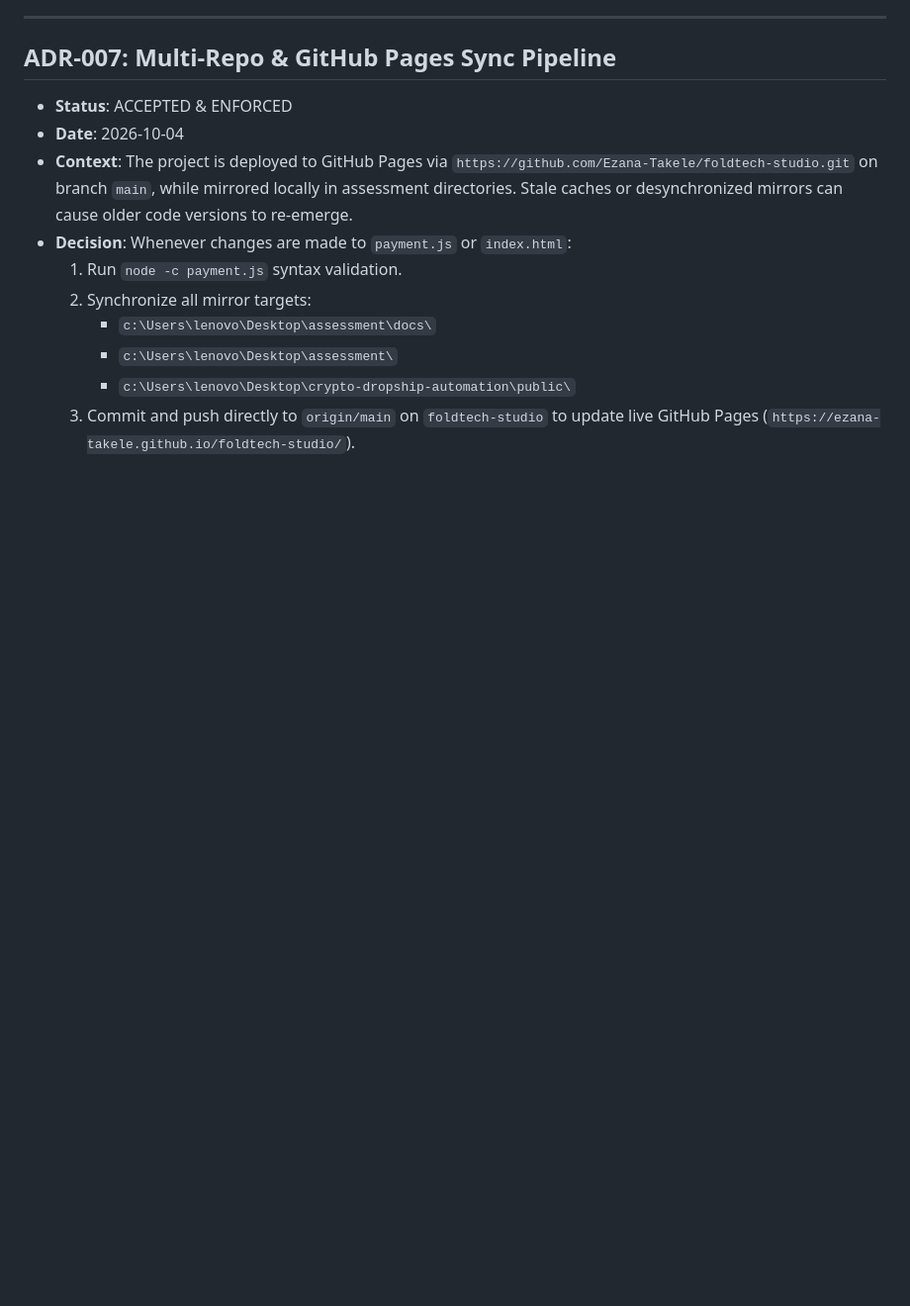
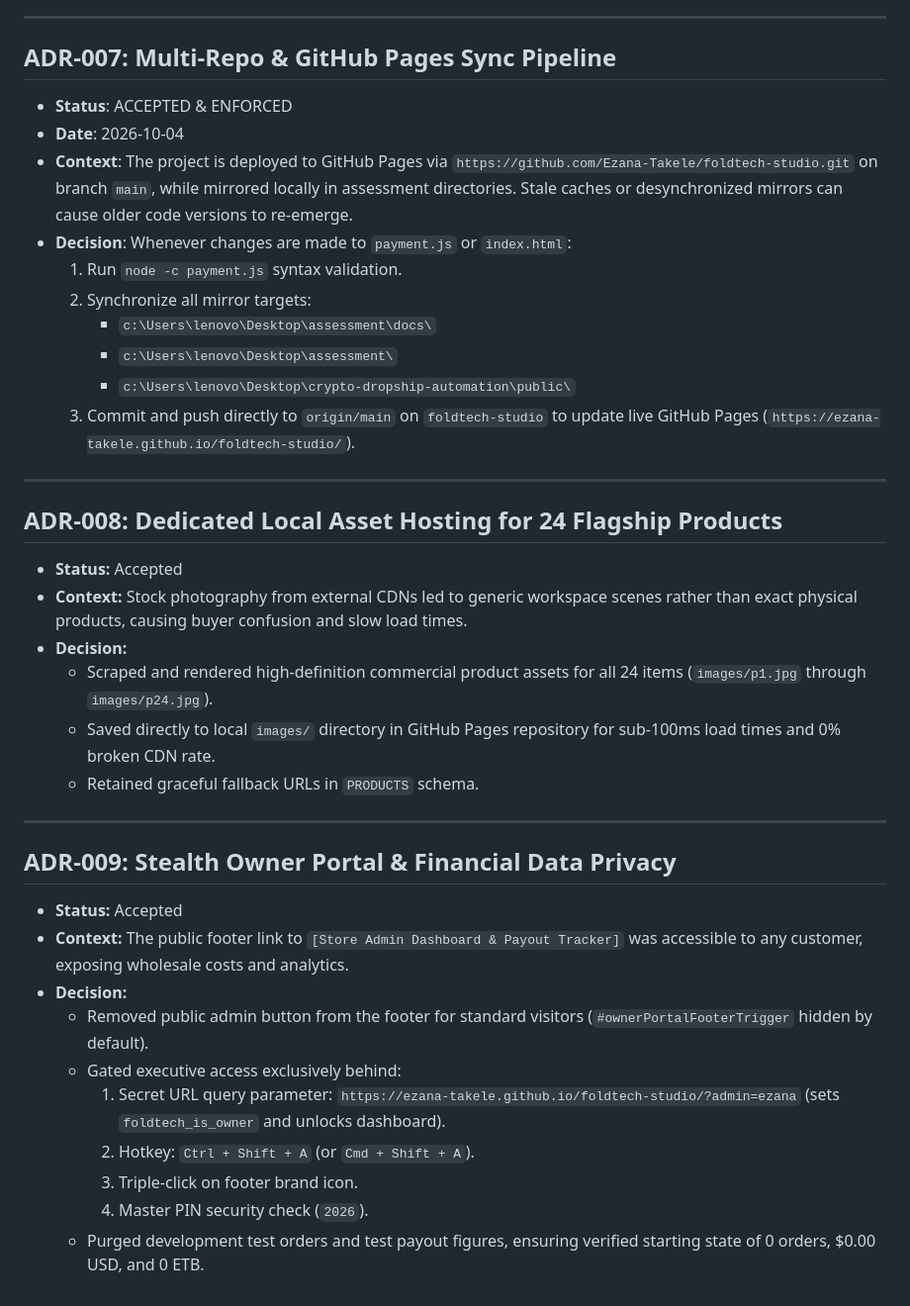
Before and after one commit to Ezana-Takele/foldtech-studio, a Markdown page: DECISIONS.md, the part around the change. Shown at 99% size. GitHub-like rendering; blank space fills up the shorter version.

Commit message:
docs: document ADR-008 and ADR-009 for local assets and owner portal security

```diff
--- a/DECISIONS.md
+++ b/DECISIONS.md
@@ -101,3 +101,27 @@
      - `c:\Users\lenovo\Desktop\assessment\`
      - `c:\Users\lenovo\Desktop\crypto-dropship-automation\public\`
   3. Commit and push directly to `origin/main` on `foldtech-studio` to update live GitHub Pages (`https://ezana-takele.github.io/foldtech-studio/`).
+
+---
+
+## ADR-008: Dedicated Local Asset Hosting for 24 Flagship Products
+* **Status:** Accepted
+* **Context:** Stock photography from external CDNs led to generic workspace scenes rather than exact physical products, causing buyer confusion and slow load times.
+* **Decision:**
+  - Scraped and rendered high-definition commercial product assets for all 24 items (`images/p1.jpg` through `images/p24.jpg`).
+  - Saved directly to local `images/` directory in GitHub Pages repository for sub-100ms load times and 0% broken CDN rate.
+  - Retained graceful fallback URLs in `PRODUCTS` schema.
+
+---
+
+## ADR-009: Stealth Owner Portal & Financial Data Privacy
+* **Status:** Accepted
+* **Context:** The public footer link to `[Store Admin Dashboard & Payout Tracker]` was accessible to any customer, exposing wholesale costs and analytics.
+* **Decision:**
+  - Removed public admin button from the footer for standard visitors (`#ownerPortalFooterTrigger` hidden by default).
+  - Gated executive access exclusively behind:
+    1. Secret URL query parameter: `https://ezana-takele.github.io/foldtech-studio/?admin=ezana` (sets `foldtech_is_owner` and unlocks dashboard).
+    2. Hotkey: `Ctrl + Shift + A` (or `Cmd + Shift + A`).
+    3. Triple-click on footer brand icon.
+    4. Master PIN security check (`2026`).
+  - Purged development test orders and test payout figures, ensuring verified starting state of 0 orders, $0.00 USD, and 0 ETB.
```
